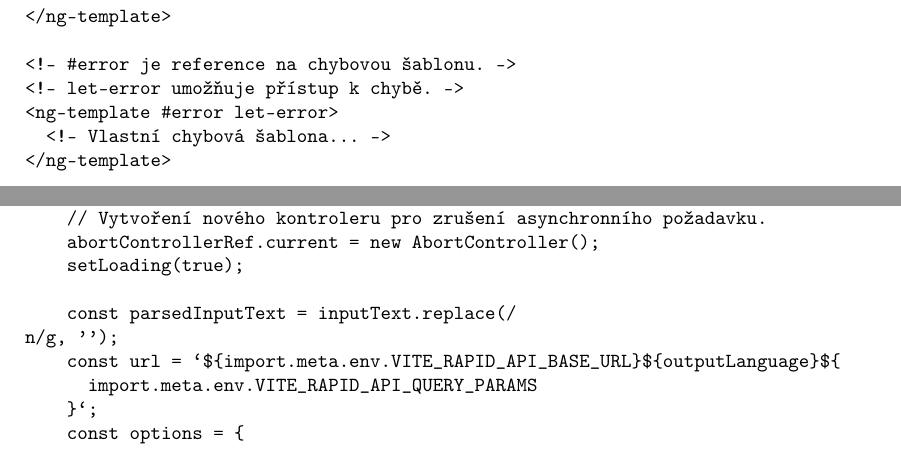
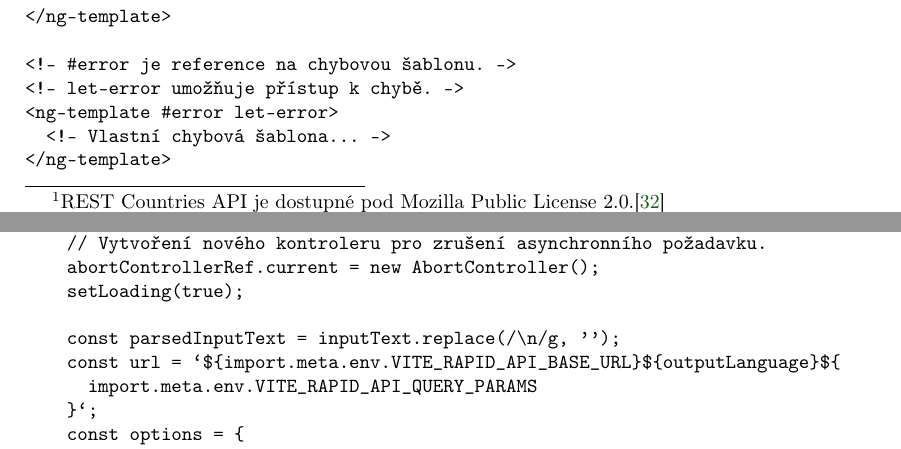
Before and after one commit to lukyncze/bachelor-thesis, a LaTeX thesis (thesis/sablona_ukazka.tex, which reads thesis/testovani_angular.tex, thesis/testovani_react.tex): two parts of pages 50 and 62 of 104, joined at a grey line, cut so that both start at the same text. Compiled offline with pdfLaTeX.

Commit message:
thesis: add footnotes for REST Countries API, axios-retry and fix code print \n

```diff
--- a/thesis/testovani_angular.tex
+++ b/thesis/testovani_angular.tex
@@ -469,7 +469,7 @@ Ve hře se postupně bude odkrývat 8 nápověd, které by měly pomoct s~uhádn
 Klíčovým prvkem je textové pole, přes které uživatel zadává názvy hádaných zemí a~tlačítko pro potvrzení.
 Součástí je také seznam již zadaných hádaných zemí a~modální okna sloužící k~vyhodnocení hry.
 
-Začneme s~implementací rodičovské komponenty, která bude získávat data o~všech zemích světa z~REST Countries API \cite{restcountriesapi}.
+Začneme s~implementací rodičovské komponenty, která bude získávat data o~všech zemích světa z~REST Countries API\footnote{REST Countries API je dostupné pod Mozilla Public License~2.0.\cite{restcountriesapi}} \cite{restcountriesapi}.
 Další zodpovědností této komponenty bude vykreslování odpovídajících stavů při získávání dat -- stav načítání, úspěšné získání dat a~chyba při získávání dat.
 Vytvoříme službu CountryService, díky které získáme data o~zemích. Pro tyto účely vytvoříme metodu \emph{getAllCountries}, která vrátí observable pole všech zemí.
 Výsledek registrace služby a~přímé zavolání metody \emph{getAllCountries} uložíme do vlastnosti třídy.
--- a/thesis/testovani_react.tex
+++ b/thesis/testovani_react.tex
@@ -301,7 +301,7 @@ useEffect(() => \{
     abortControllerRef.current = new AbortController();
     setLoading(true);
 
-    const parsedInputText = inputText.replace(/\\n/g, '');
+    const parsedInputText = inputText.replace(/\verb"\n"/g, '');
     const url = `\$\{import.meta.env.VITE_RAPID_API_BASE_URL\}\$\{outputLanguage\}\$\{
       import.meta.env.VITE_RAPID_API_QUERY_PARAMS
     \}`;
```
Also changed, not shown: thesis/sablona_ukazka.pdf, thesis/testovani_react.tex (3 more changed lines), 9 other files.
